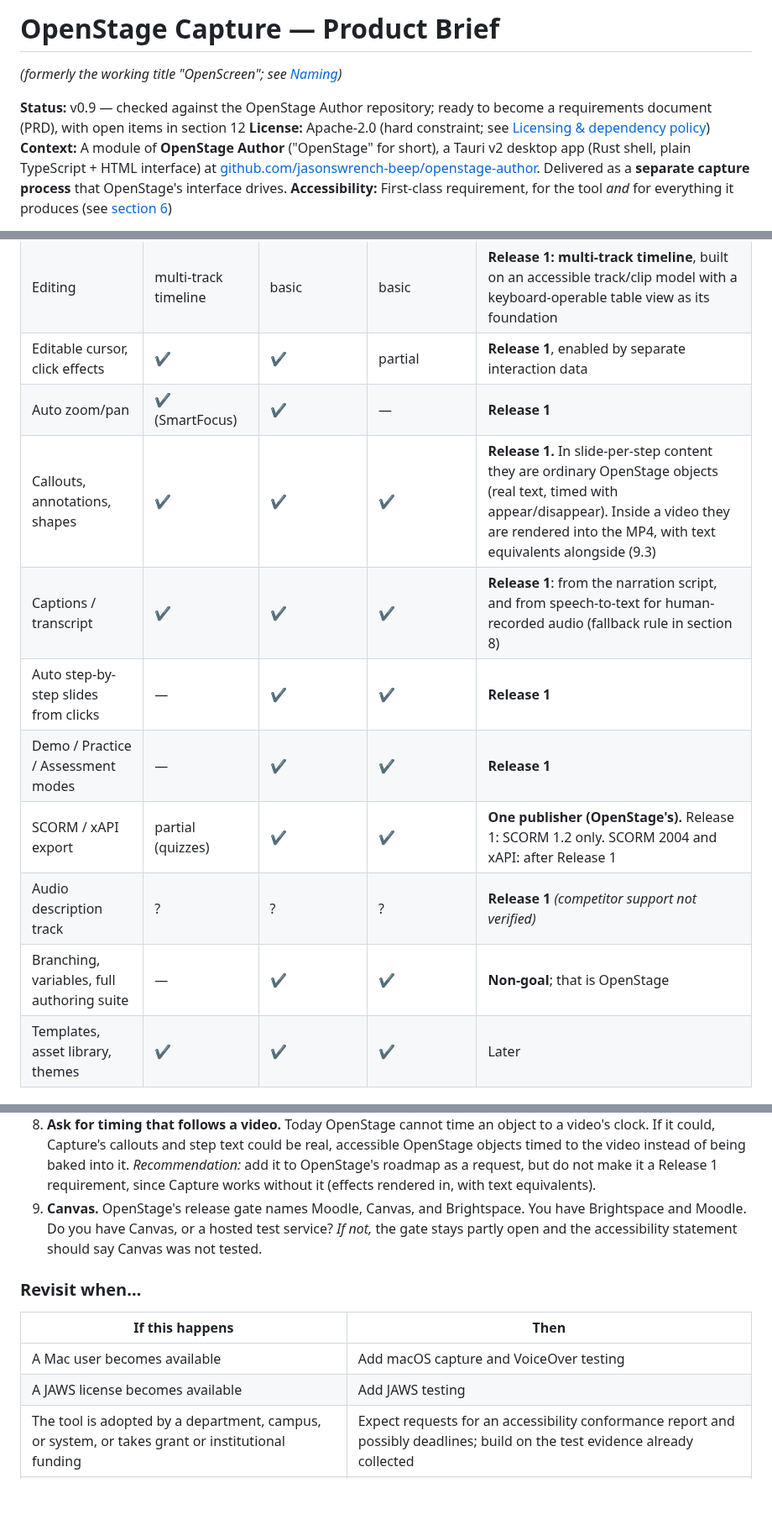
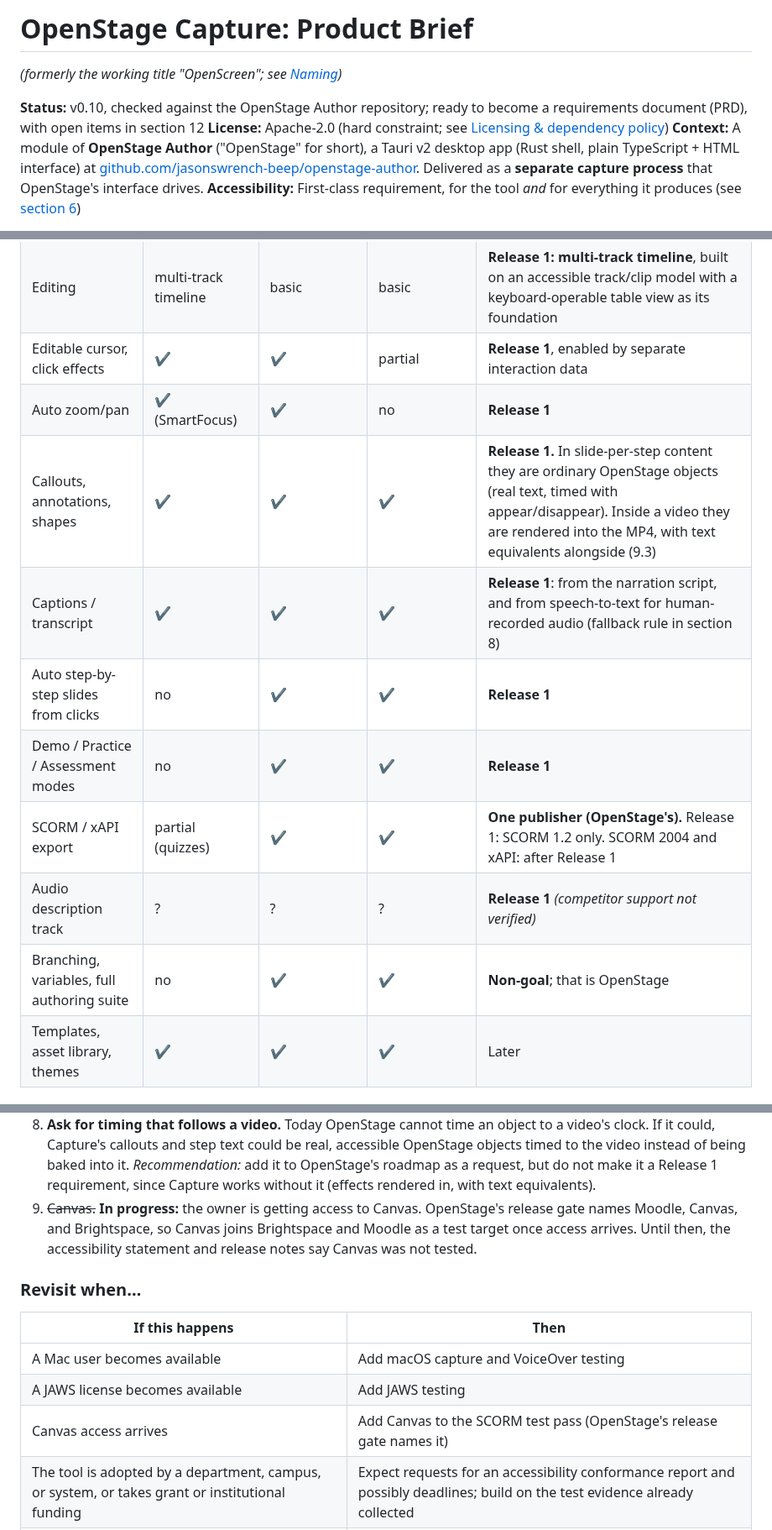
Before and after one commit to jasonswrench-beep/claude-test, a Markdown page: docs/product-brief.md, 3 parts joined by grey strips. Shown at 84% size. GitHub-like rendering; blank space fills up the shorter version.

```diff
--- a/docs/product-brief.md
+++ b/docs/product-brief.md
@@ -1,8 +1,8 @@
-# OpenStage Capture — Product Brief
+# OpenStage Capture: Product Brief
 
 *(formerly the working title "OpenScreen"; see [Naming](#13-naming))*
 
-**Status:** v0.9 — checked against the OpenStage Author repository; ready to become a requirements document (PRD), with open items in section 12
+**Status:** v0.10, checked against the OpenStage Author repository; ready to become a requirements document (PRD), with open items in section 12
 **License:** Apache-2.0 (hard constraint; see [Licensing & dependency policy](#7-licensing--dependency-policy))
 **Context:** A module of **OpenStage Author** ("OpenStage" for short), a Tauri v2 desktop app (Rust shell, plain TypeScript + HTML interface) at [github.com/jasonswrench-beep/openstage-author](https://github.com/jasonswrench-beep/openstage-author). Delivered as a **separate capture process** that OpenStage's interface drives.
 **Accessibility:** First-class requirement, for the tool *and* for everything it produces (see [section 6](#6-accessibility-requirements))
@@ -76,14 +76,14 @@ Three ideas drive the design:
 | Screen + audio + webcam capture | ✔ | ✔ | ✔ (step-by-step) | **Release 1** |
 | Editing | multi-track timeline | basic | basic | **Release 1: multi-track timeline**, built on an accessible track/clip model with a keyboard-operable table view as its foundation |
 | Editable cursor, click effects | ✔ | ✔ | partial | **Release 1**, enabled by separate interaction data |
-| Auto zoom/pan | ✔ (SmartFocus) | ✔ | — | **Release 1** |
+| Auto zoom/pan | ✔ (SmartFocus) | ✔ | no | **Release 1** |
 | Callouts, annotations, shapes | ✔ | ✔ | ✔ | **Release 1.** In slide-per-step content they are ordinary OpenStage objects (real text, timed with appear/disappear). Inside a video they are rendered into the MP4, with text equivalents alongside (9.3) |
 | Captions / transcript | ✔ | ✔ | ✔ | **Release 1**: from the narration script, and from speech-to-text for human-recorded audio (fallback rule in section 8) |
-| Auto step-by-step slides from clicks | — | ✔ | ✔ | **Release 1** |
-| Demo / Practice / Assessment modes | — | ✔ | ✔ | **Release 1** |
+| Auto step-by-step slides from clicks | no | ✔ | ✔ | **Release 1** |
+| Demo / Practice / Assessment modes | no | ✔ | ✔ | **Release 1** |
 | SCORM / xAPI export | partial (quizzes) | ✔ | ✔ | **One publisher (OpenStage's).** Release 1: SCORM 1.2 only. SCORM 2004 and xAPI: after Release 1 |
 | Audio description track | ? | ? | ? | **Release 1** *(competitor support not verified)* |
-| Branching, variables, full authoring suite | — | ✔ | ✔ | **Non-goal**; that is OpenStage |
+| Branching, variables, full authoring suite | no | ✔ | ✔ | **Non-goal**; that is OpenStage |
 | Templates, asset library, themes | ✔ | ✔ | ✔ | Later |
 
 ## 5. Goals and non-goals
@@ -422,7 +422,7 @@ Read by the author of this brief from `jasonswrench-beep/openstage-author` (read
    - **"TypeScript throughout."** The capture program is Rust, because screen capture needs native Windows code. *Recommendation:* record it as an explicit exception; the repository already uses Rust (the shell) and Python (the tools).
    - Each is a one-line edit to CLAUDE.md in the OpenStage repository, which only you or your OpenStage session should make (this session has read-only access). Suggested wording: *"Not a general video editor. The Capture module includes a recording editor for recordings made with OpenStage Capture."* / *"Cross-platform from the start, except the Capture module, which is Windows first."* / *"TypeScript throughout, except the Capture program, which is Rust because screen capture needs native code."*
 8. **Ask for timing that follows a video.** Today OpenStage cannot time an object to a video's clock. If it could, Capture's callouts and step text could be real, accessible OpenStage objects timed to the video instead of being baked into it. *Recommendation:* add it to OpenStage's roadmap as a request, but do not make it a Release 1 requirement, since Capture works without it (effects rendered in, with text equivalents).
-9. **Canvas.** OpenStage's release gate names Moodle, Canvas, and Brightspace. You have Brightspace and Moodle. Do you have Canvas, or a hosted test service? *If not,* the gate stays partly open and the accessibility statement should say Canvas was not tested.
+9. ~~Canvas.~~ **In progress:** the owner is getting access to Canvas. OpenStage's release gate names Moodle, Canvas, and Brightspace, so Canvas joins Brightspace and Moodle as a test target once access arrives. Until then, the accessibility statement and release notes say Canvas was not tested.
 
 ### Revisit when…
 
@@ -430,6 +430,7 @@ Read by the author of this brief from `jasonswrench-beep/openstage-author` (read
 |---|---|
 | A Mac user becomes available | Add macOS capture and VoiceOver testing |
 | A JAWS license becomes available | Add JAWS testing |
+| Canvas access arrives | Add Canvas to the SCORM test pass (OpenStage's release gate names it) |
 | The tool is adopted by a department, campus, or system, or takes grant or institutional funding | Expect requests for an accessibility conformance report and possibly deadlines; build on the test evidence already collected |
 | Outside contributors want to help | Set contribution rules (section 7) before accepting their code |
 | Anyone wants an installer that includes the narration tools | Revisit the GPL decision (section 7) before it ships |
```
Also changed, not shown: other parts of docs/product-brief.md (+6 -6 lines).
